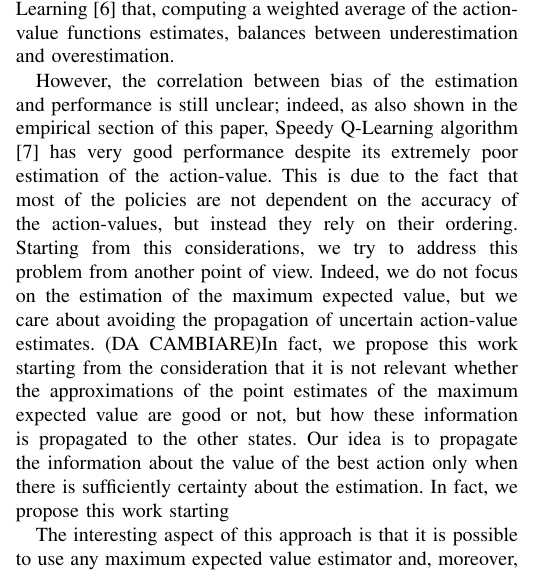
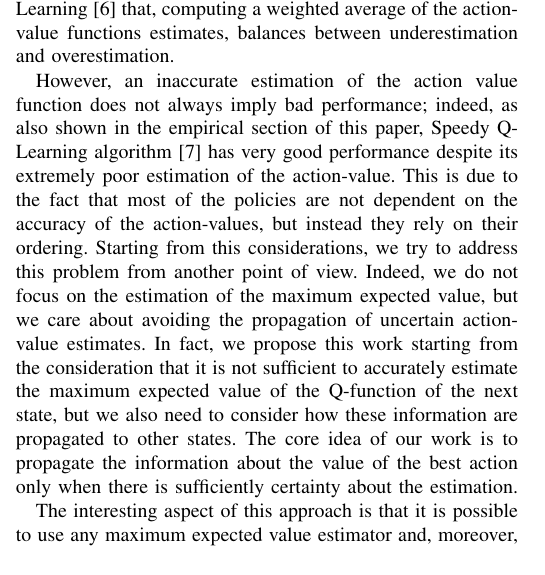
Before and after one commit to boris-il-forte/RQLearning, a LaTeX paper (Paper/root.tex): part of one column of page 1 of 6, cut so that both start at the same text. Compiled offline with pdfLaTeX; a missing font is replaced by an installed copy or a similar font; a LaTeX package or settings file that is missing is left out.

Commit message:
modifiche intro

```diff
--- a/Paper/root.tex
+++ b/Paper/root.tex
@@ -58,8 +58,9 @@ Since Monte-Carlo estimates of action-values are affected by high variance of th
 It is well known \cite{smith2006optimizer, van2004rational} that the maximum operator (used in the Q-Learning update equation) is positively biased, thus it overestimates the optimal action-value. In highly stochastic environments, this overestimation leads to unstable learning and poor convergence rates. In order to avoid this issue, the Double Q-Learning algorithm \cite{van2010double} has been proposed. This algorithm uses the double estimator \cite{van2013estimating} to compute the maximum in the updating formula of the Q-function. Providing a negatively biased estimation this value (i.e. it underestimates the optimal action-value),this approach can improve the performance especially in noisy environments.
 Another recently proposed approach is the Weighted Q-Learning \cite{d2016estimating} that, computing a weighted average of the action-value functions estimates, balances between underestimation and overestimation.
 
-However, the correlation between bias of the estimation and performance is still unclear; indeed, as also shown in the empirical section of this paper, Speedy Q-Learning algorithm \cite{NIPS2011_4251} has very good performance despite its extremely poor estimation of the action-value. This is due to the fact that most of the policies are not dependent on the accuracy of the action-values, but instead they rely on their ordering. Starting from this considerations, we try to address this problem from another point of view. Indeed, we do not focus on the estimation of the maximum expected value, but we care about avoiding the propagation of uncertain action-value estimates. (DA CAMBIARE)In fact, we propose this work starting from the consideration that it is not relevant whether the approximations of the point estimates of the maximum expected value are good or not, but how these information is propagated to the other states. Our idea is to propagate the information about the value of the best action only when there is sufficiently certainty about the estimation.
-In fact, we propose this work starting
+However, an inaccurate estimation of the action value function does not always imply bad performance; indeed, as also shown in the empirical section of this paper, Speedy Q-Learning algorithm \cite{NIPS2011_4251} has very good performance despite its extremely poor estimation of the action-value. This is due to the fact that most of the policies are not dependent on the accuracy of the action-values, but instead they rely on their ordering. Starting from this considerations, we try to address this problem from another point of view. Indeed, we do not focus on the estimation of the maximum expected value, but we care about avoiding the propagation of uncertain action-value estimates.
+%In fact, we propose this work starting from the consideration that it is not relevant whether the approximations of the point estimates of the maximum expected value are good or not, but how these information is propagated to the other states. Our idea is to propagate the information about the value of the best action only when there is sufficiently certainty about the estimation.
+In fact, we propose this work starting from the consideration that it is not sufficient to accurately estimate the maximum expected value of the Q-function of the next state, but we also need to consider how these information are propagated to other states. The core idea of our work is to propagate the information about the value of the best action only when there is sufficiently certainty about the estimation.
 
 The interesting aspect of this approach is that it is possible to use any maximum expected value estimator and, moreover, it can be easily extended in an on-policy scenario. Since we believe that in our approach the choice of the estimator is not a relevant issue, we choose the maximum operator as it is the simplest one.
 
```
